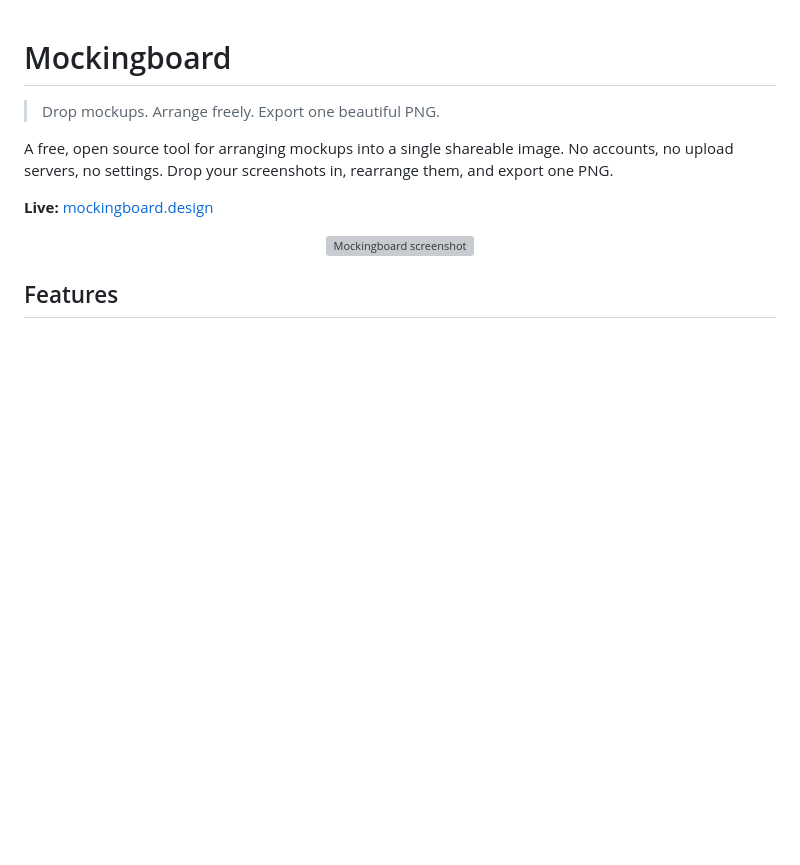
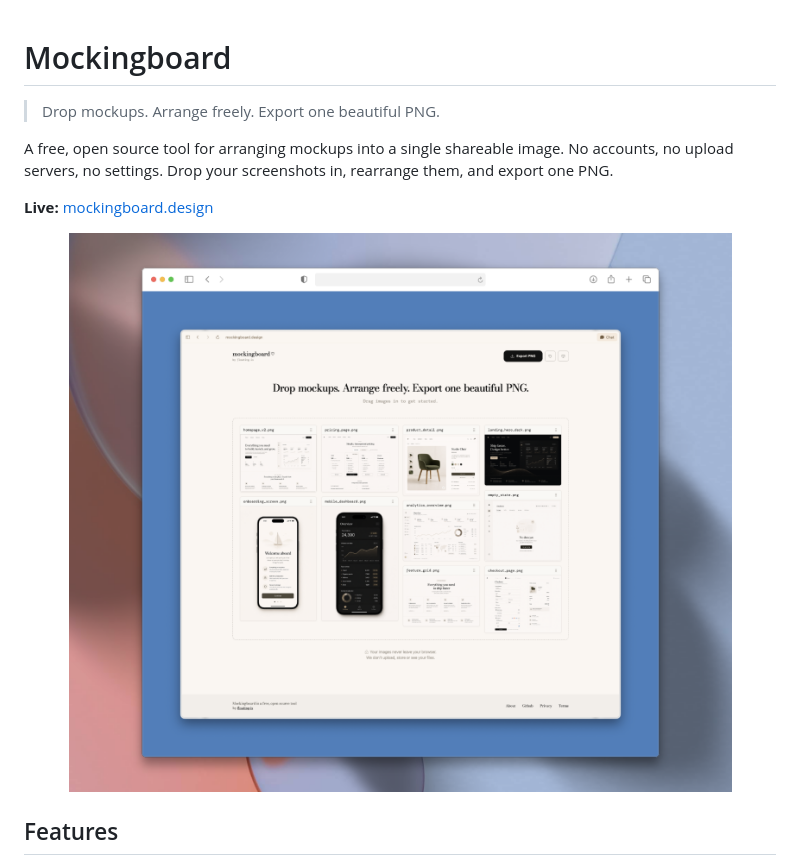
Before and after one commit to mark-mcdermott/mockingboard, a Markdown page: README.md, the part around the change. Drawn GitHub-style; blank space fills up the shorter version; grey boxes are pictures that could not be loaded.

Commit message:
fix(docs): correct broken hero image path in README

```diff
--- a/README.md
+++ b/README.md
@@ -6,7 +6,7 @@ A free, open source tool for arranging mockups into a single shareable image. No
 
 **Live:** [mockingboard.design](https://mockingboard.design)
 
-<p align="center"><a href="https://mockingboard.design"><img src="./assets/mockingboard-hero.png" alt="Mockingboard screenshot" width="900" /></a></p>
+<p align="center"><a href="https://mockingboard.design"><img src="./public/screenshot.png" alt="Mockingboard screenshot" width="900" /></a></p>
 
 ## Features
 
```
